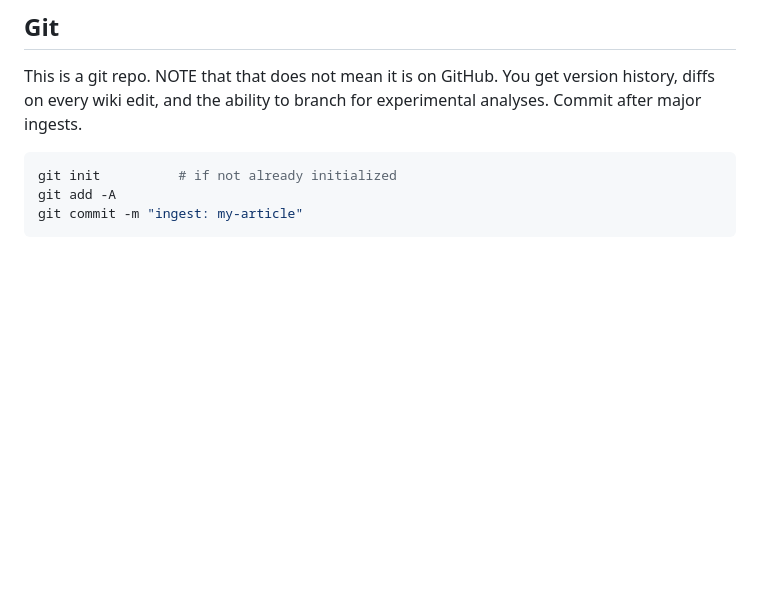
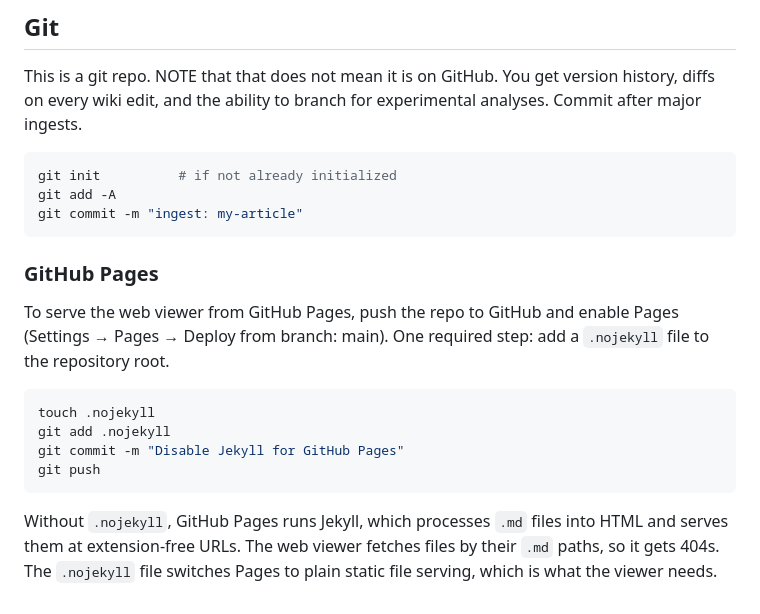
Before and after one commit to djjr/AIgovWiki, a Markdown page: README.md, the part around the change. Drawn GitHub-style; blank space fills up the shorter version.

Commit message:
Document .nojekyll requirement for GitHub Pages deployment
Co-Authored-By: Claude Sonnet 4.6 <noreply@anthropic.com>

````diff
--- a/README.md
+++ b/README.md
@@ -95,3 +95,16 @@ git init          # if not already initialized
 git add -A
 git commit -m "ingest: my-article"
 ```
+
+### GitHub Pages
+
+To serve the web viewer from GitHub Pages, push the repo to GitHub and enable Pages (Settings → Pages → Deploy from branch: main). One required step: add a `.nojekyll` file to the repository root.
+
+```bash
+touch .nojekyll
+git add .nojekyll
+git commit -m "Disable Jekyll for GitHub Pages"
+git push
+```
+
+Without `.nojekyll`, GitHub Pages runs Jekyll, which processes `.md` files into HTML and serves them at extension-free URLs. The web viewer fetches files by their `.md` paths, so it gets 404s. The `.nojekyll` file switches Pages to plain static file serving, which is what the viewer needs.
````
Also changed, not shown: instructions.md (+2 -0 lines).
